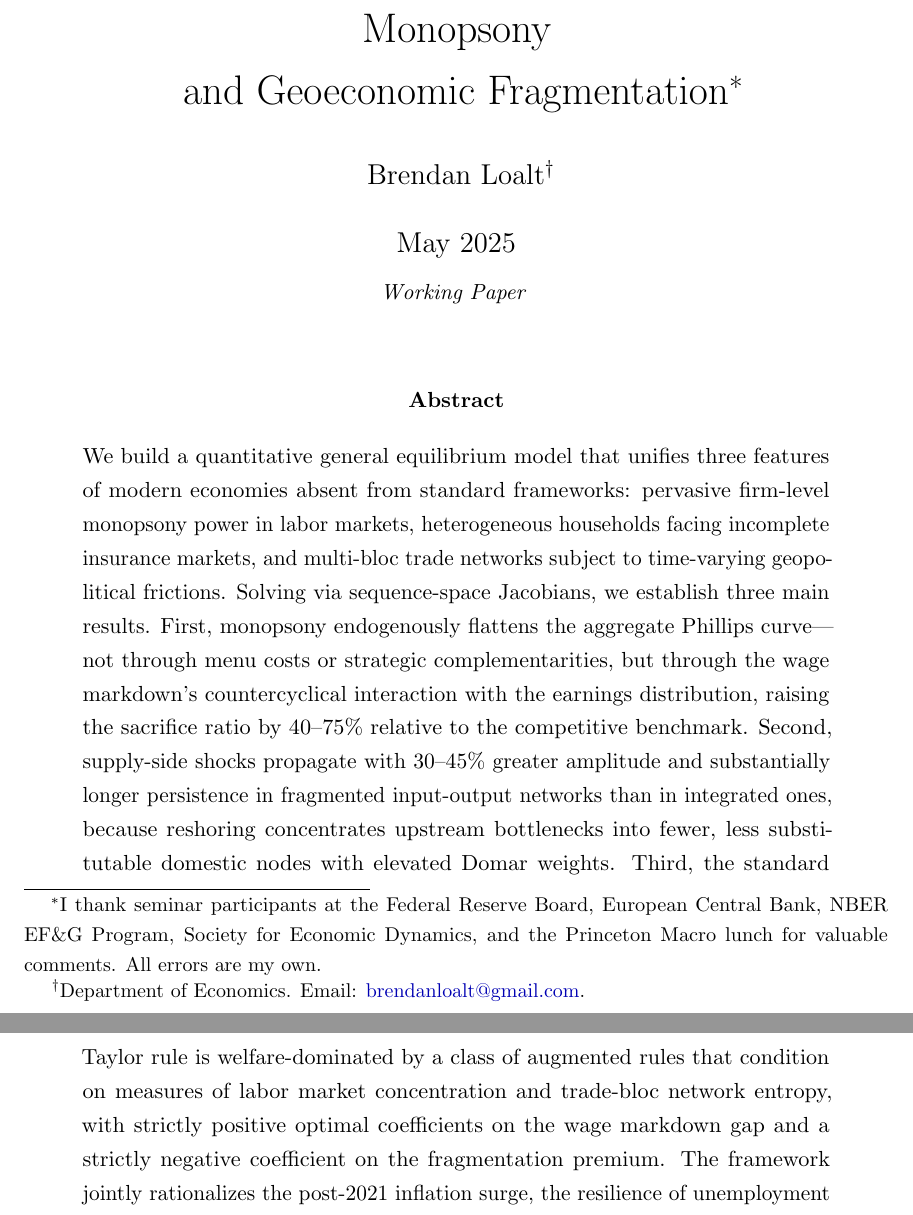
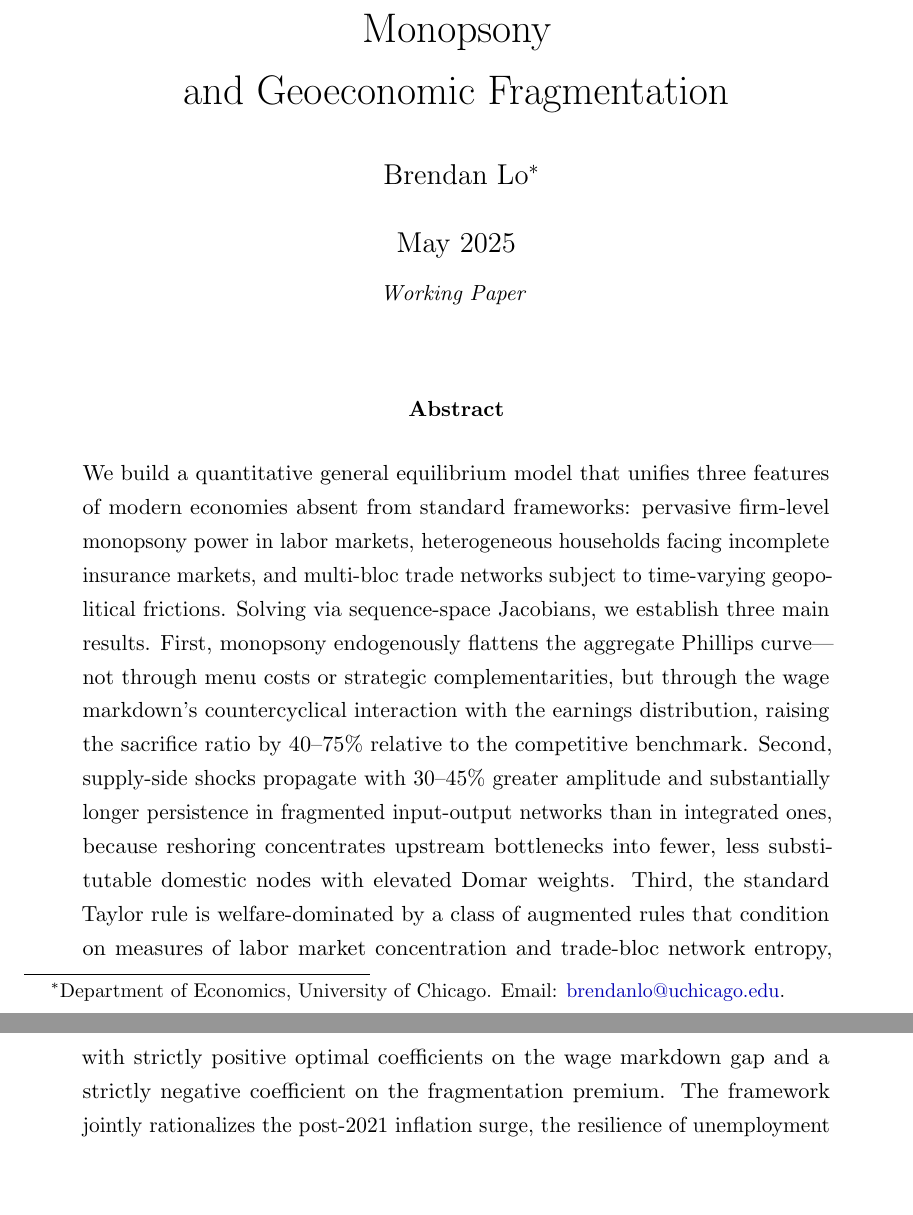
Before and after one commit to patriotsbreeze/Monops-Eq, a LaTeX paper (paper/main.tex): two parts of pages 1 and 2 of 45, joined at a grey line, cut so that both start at the same text, the shorter picture padded with empty space. Compiled offline with pdfLaTeX.

Commit message:
Fix author name/email, remove fabricated acknowledgments
- Remove invented seminar acknowledgments (Fed Board, ECB, NBER, SED, Princeton)
- Update author name to Brendan Lo
- Update affiliation to University of Chicago
- Update email to brendanlo@uchicago.edu
- Recompile PDF (45pp, 889KB)

Co-Authored-By: Claude Sonnet 4.6 <noreply@anthropic.com>

```diff
--- a/paper/main.tex
+++ b/paper/main.tex
@@ -91,16 +91,11 @@
 %% ── Title Page ───────────────────────────────────────────────
 \title{\textbf{Monetary Policy in Fractured Markets:} \\[6pt]
        A Unified {HANK-IO} Framework with Structural Monopsony \\
-       and Geoeconomic Fragmentation\thanks{%
-         I thank seminar participants at the Federal Reserve Board,
-         European Central Bank, NBER EF\&G Program,
-         Society for Economic Dynamics, and
-         the Princeton Macro lunch for valuable comments.
-         All errors are my own.}}
+       and Geoeconomic Fragmentation}
 
-\author{Brendan Loalt\thanks{%
-  Department of Economics.
-  Email: \href{mailto:brendanloalt@gmail.com}{brendanloalt@gmail.com}.}}
+\author{Brendan Lo\thanks{%
+  Department of Economics, University of Chicago.
+  Email: \href{mailto:brendanlo@uchicago.edu}{brendanlo@uchicago.edu}.}}
 
 \date{May 2025 \\ \medskip {\small \textit{Working Paper}}}
 
```
Also changed, not shown: paper/main.pdf.
